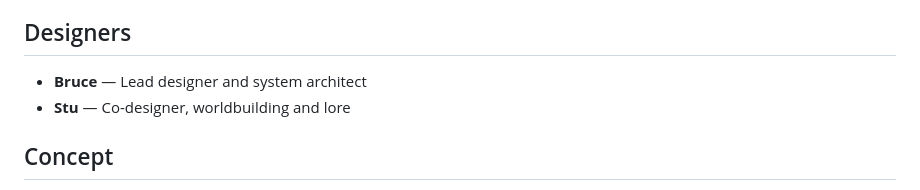
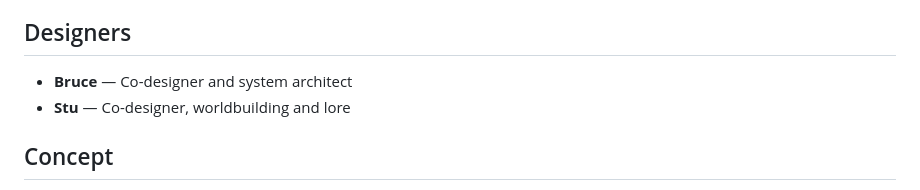
Before and after one commit to bruceamoser/neon-relic, a Markdown page: README.md, the part around the change. Drawn GitHub-style.

```diff
--- a/README.md
+++ b/README.md
@@ -6,7 +6,7 @@
 
 ## Designers
 
-- **Bruce** — Lead designer and system architect
+- **Bruce** — Co-designer and system architect
 - **Stu** — Co-designer, worldbuilding and lore
 
 ## Concept
```
